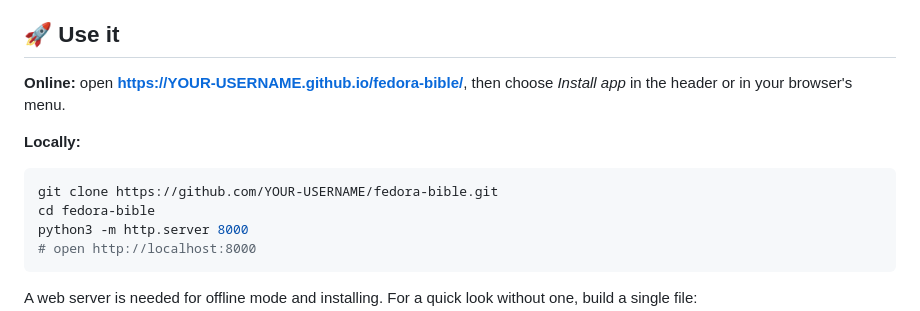
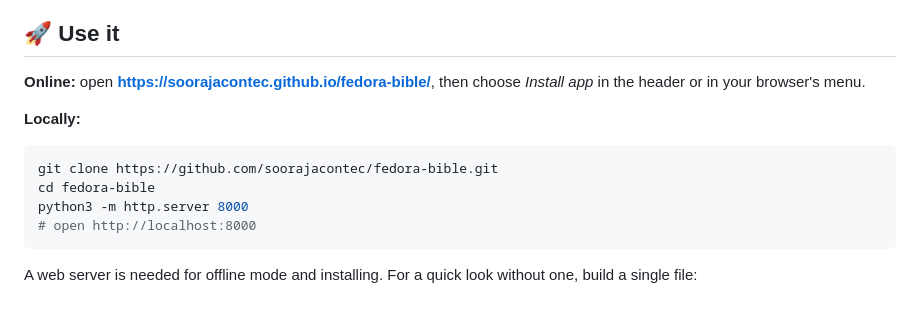
Before and after one commit to soorajacontec/fedora-bible, a Markdown page: README.md, the part around the change. Drawn GitHub-style.

Commit message:
Change GitHub username in README links
Updated links in README to reflect new GitHub username.

````diff
--- a/README.md
+++ b/README.md
@@ -53,12 +53,12 @@ Basics · Troubleshoot · DNF · Files · Users · Network · Services · System
 
 ## 🚀 Use it
 
-**Online:** open **https://YOUR-USERNAME.github.io/fedora-bible/**, then choose *Install app* in the header or in your browser's menu.
+**Online:** open **https://soorajacontec.github.io/fedora-bible/**, then choose *Install app* in the header or in your browser's menu.
 
 **Locally:**
 
 ```bash
-git clone https://github.com/YOUR-USERNAME/fedora-bible.git
+git clone https://github.com/soorajacontec/fedora-bible.git
 cd fedora-bible
 python3 -m http.server 8000
 # open http://localhost:8000
````
